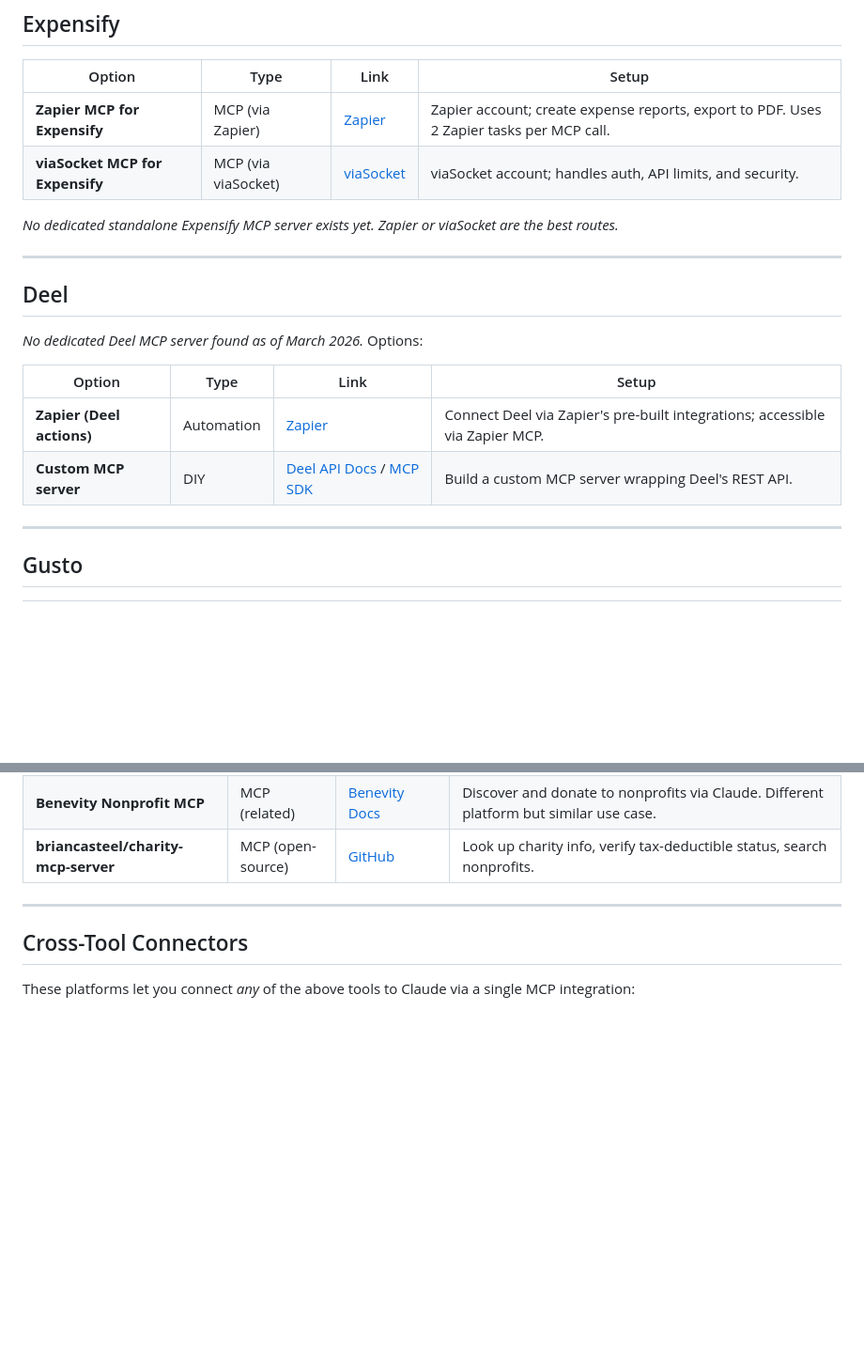
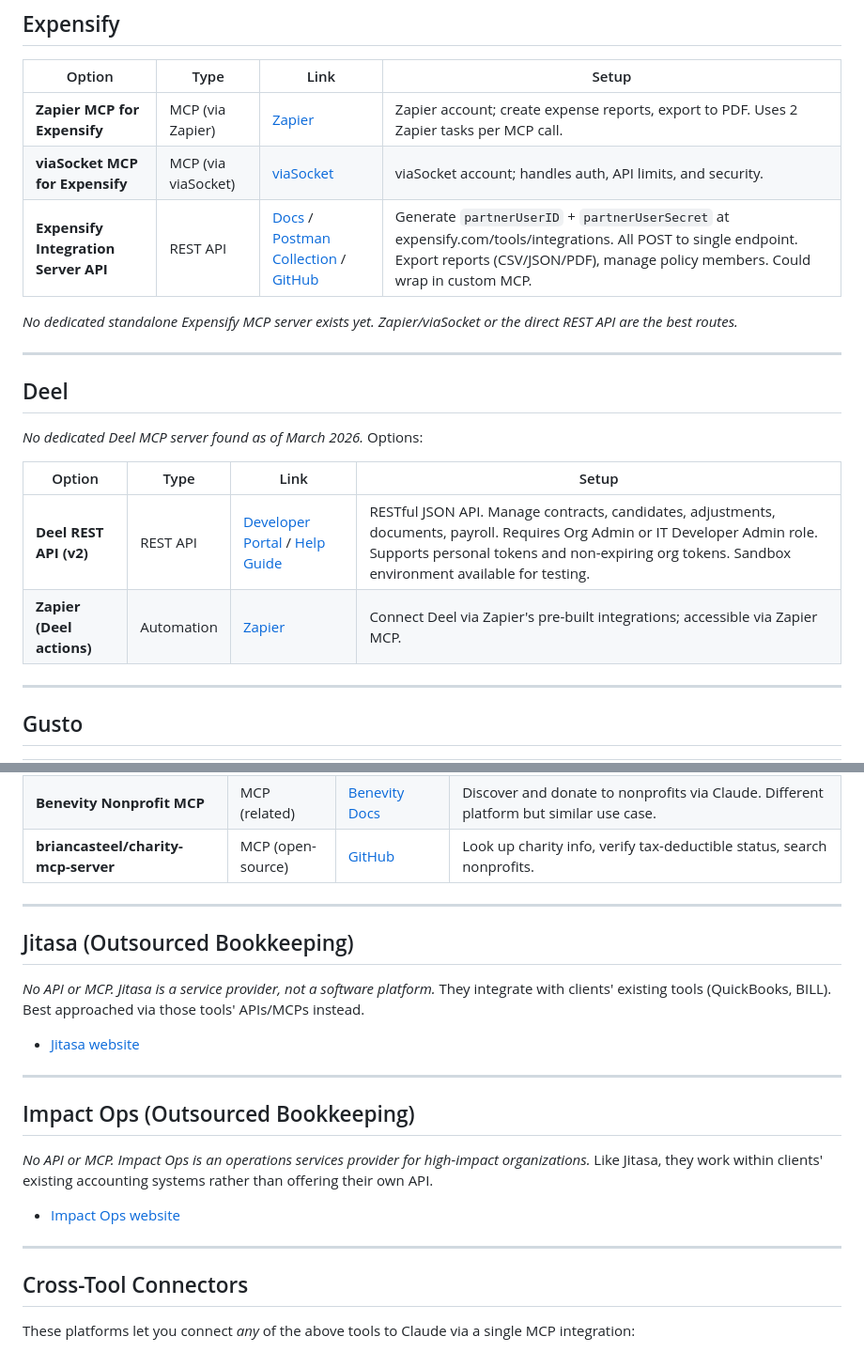
Before and after one commit to alejoacelas/aim-ai-workshop, a Markdown page: founder-tool-connectors.md, 2 parts joined by grey strips. Shown at 94% size. Drawn GitHub-style; blank space fills up the shorter version.

Commit message:
Add direct API options for tools lacking MCP servers
Added Expensify Integration Server API, Deel REST API (v2) details,
and notes on Jitasa/Impact Ops (service providers, no APIs).

https://claude.ai/code/session_01YQiuJf9S3Ag2PMgFUEMGhS

```diff
--- a/founder-tool-connectors.md
+++ b/founder-tool-connectors.md
@@ -74,8 +74,9 @@ A curated list of ways to connect Claude Code (and Claude Desktop) to the tools
 |--------|------|------|-------|
 | **Zapier MCP for Expensify** | MCP (via Zapier) | [Zapier](https://zapier.com/mcp/expensify) | Zapier account; create expense reports, export to PDF. Uses 2 Zapier tasks per MCP call. |
 | **viaSocket MCP for Expensify** | MCP (via viaSocket) | [viaSocket](https://viasocket.com/mcp/expensify) | viaSocket account; handles auth, API limits, and security. |
+| **Expensify Integration Server API** | REST API | [Docs](https://integrations.expensify.com/) / [Postman Collection](https://documenter.getpostman.com/view/28050470/2sA35D74CW) / [GitHub](https://github.com/Expensify/Integrations) | Generate `partnerUserID` + `partnerUserSecret` at expensify.com/tools/integrations. All POST to single endpoint. Export reports (CSV/JSON/PDF), manage policy members. Could wrap in custom MCP. |
 
-*No dedicated standalone Expensify MCP server exists yet. Zapier or viaSocket are the best routes.*
+*No dedicated standalone Expensify MCP server exists yet. Zapier/viaSocket or the direct REST API are the best routes.*
 
 ---
 
@@ -85,8 +86,8 @@ A curated list of ways to connect Claude Code (and Claude Desktop) to the tools
 
 | Option | Type | Link | Setup |
 |--------|------|------|-------|
+| **Deel REST API (v2)** | REST API | [Developer Portal](https://developer.deel.com/) / [Help Guide](https://help.letsdeel.com/hc/en-gb/articles/8801712601233-How-To-Use-Deel-API) | RESTful JSON API. Manage contracts, candidates, adjustments, documents, payroll. Requires Org Admin or IT Developer Admin role. Supports personal tokens and non-expiring org tokens. Sandbox environment available for testing. |
 | **Zapier (Deel actions)** | Automation | [Zapier](https://zapier.com) | Connect Deel via Zapier's pre-built integrations; accessible via Zapier MCP. |
-| **Custom MCP server** | DIY | [Deel API Docs](https://developer.deel.com/) / [MCP SDK](https://github.com/modelcontextprotocol/servers) | Build a custom MCP server wrapping Deel's REST API. |
 
 ---
 
@@ -142,6 +143,22 @@ A curated list of ways to connect Claude Code (and Claude Desktop) to the tools
 
 ---
 
+## Jitasa (Outsourced Bookkeeping)
+
+*No API or MCP. Jitasa is a service provider, not a software platform.* They integrate with clients' existing tools (QuickBooks, BILL). Best approached via those tools' APIs/MCPs instead.
+
+- [Jitasa website](https://www.jitasagroup.com/)
+
+---
+
+## Impact Ops (Outsourced Bookkeeping)
+
+*No API or MCP. Impact Ops is an operations services provider for high-impact organizations.* Like Jitasa, they work within clients' existing accounting systems rather than offering their own API.
+
+- [Impact Ops website](https://impact-ops.org/)
+
+---
+
 ## Cross-Tool Connectors
 
 These platforms let you connect *any* of the above tools to Claude via a single MCP integration:
```
